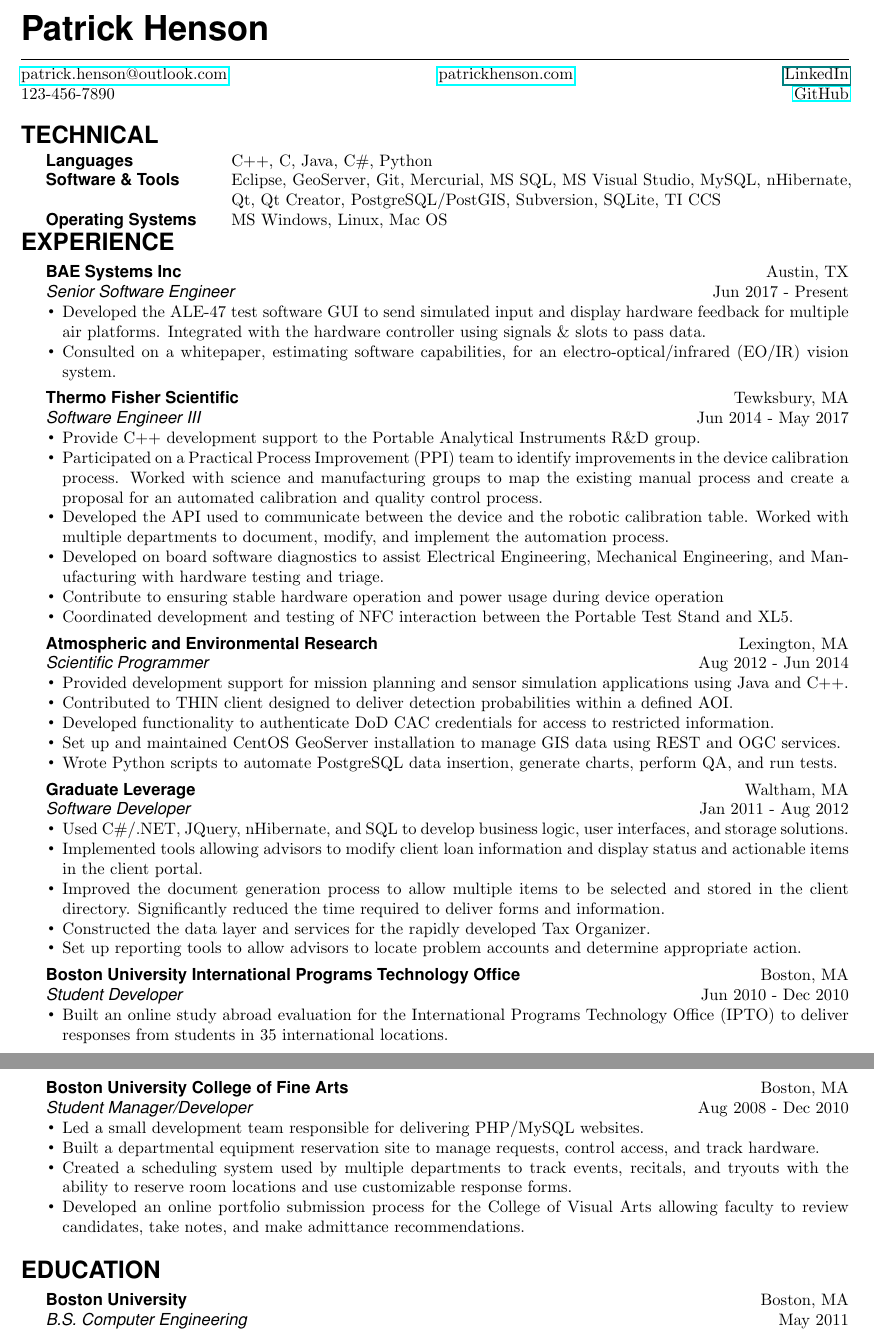
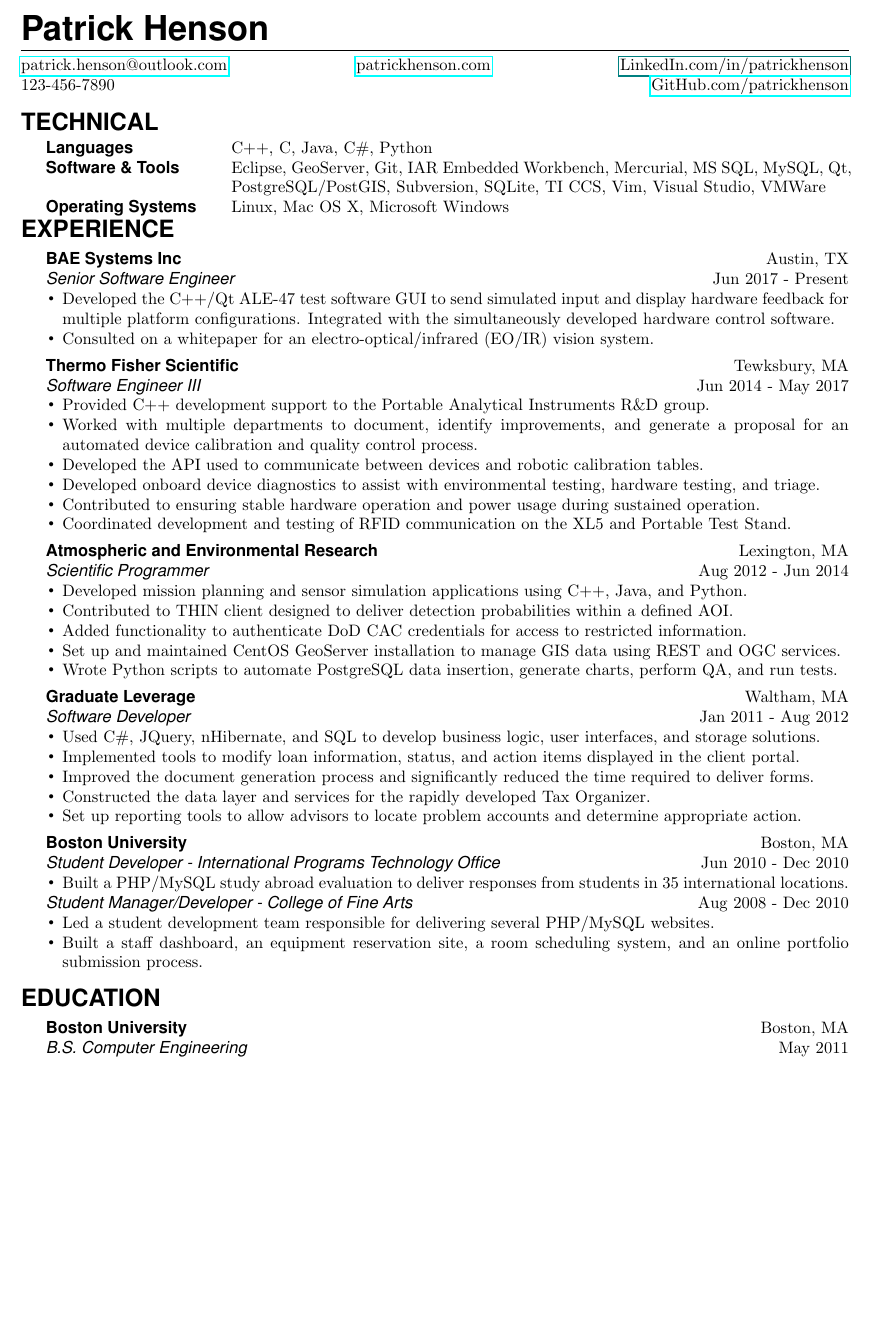
Before and after one commit to PatrickHenson/resume, a LaTeX CV (resume.tex): two parts of pages 1 and 2 of 2 before the commit and part of the page after it, the two joined at a grey line, cut so that both start at the same text, the shorter picture padded with empty space. Compiled offline with pdfLaTeX.

Commit message:
Edit details and formatting to fit one page.

```diff
--- a/resume.tex
+++ b/resume.tex
@@ -21,7 +21,7 @@
 \newcommand{\verticalspace}{\vspace{1.5mm}}
 \newcommand{\horizontalrule}{\noindent\hrulefill}
 \newcommand{\heading}{\noindent\Large\bf} % \section has preset vertical spacing.
-\newcommand{\headingspace}{\vspace{5mm}}
+\newcommand{\headingspace}{\vspace{3.5mm}}
 
 %%%%%%%%%%%%%%%%%%%%%%%%%%%%%%
 \begin{document}
@@ -40,6 +40,7 @@
 \hfill
 %Clearance: ...... Previously Held: .........
 
+\vspace{-2mm}
 \horizontalrule
 
 % Contact information
@@ -48,18 +49,16 @@
 \hfill
 \href{https://patrickhenson.com}{patrickhenson.com}
 \hfill
-\href{linkedin.com/in/patrickhenson}{LinkedIn}
+\href{linkedin.com/in/patrickhenson}{LinkedIn.com/in/patrickhenson}
 \\
 \noindent 123-456-7890
 \hfill
-\href{https://github.com/PatrickHenson}{GitHub}
+\href{https://github.com/PatrickHenson}{GitHub.com/patrickhenson}
 
 %%%%%%%%%%%%%%%%%%%%%%%%%%%%%%
-%\section*{TECHNICAL}
 \headingspace
 {\heading TECHNICAL}
 
-%\horizontalrule
 \verticalspace
 
 % Use table to align technical skills, p{width} allows for word wrap.
@@ -67,25 +66,22 @@
 
 {\bf Languages} & C++, C, Java, C\#, Python \\
 
-{\bf Software \& Tools} & Eclipse, GeoServer, Git, Mercurial, MS SQL, MS Visual Studio, MySQL, nHibernate, Qt, Qt Creator, PostgreSQL/PostGIS, Subversion, SQLite, TI CCS \\
+{\bf Software \& Tools} & Eclipse, GeoServer, Git, IAR Embedded Workbench, Mercurial, MS SQL, MySQL, Qt, PostgreSQL/PostGIS, Subversion, SQLite, TI CCS, Vim, Visual Studio, VMWare \\
 
-{\bf Operating Systems} & MS Windows, Linux, Mac OS
+{\bf Operating Systems} & Linux, Mac OS X, Microsoft Windows
 
 \end{tabular}
 
 %%%%%%%%%%%%%%%%%%%%%%%%%%%%%%
-%\section*{EXPERIENCE}
-%\headingspace
 {\heading EXPERIENCE}
 
-%\horizontalrule
 \verticalspace
 
 {\bf BAE Systems Inc} \hfill Austin, TX \\
 \indent{\sl Senior Software Engineer} \hfill Jun 2017 - Present
 \begin{itemize}
-\item Developed the ALE-47 test software GUI to send simulated input and display hardware feedback for multiple air platforms.  Integrated with the hardware controller using signals \& slots to pass data.
-\item Consulted on a whitepaper, estimating software capabilities, for an electro-optical/infrared (EO/IR) vision system.
+\item Developed the C++/Qt ALE-47 test software GUI to send simulated input and display hardware feedback for multiple platform configurations.  Integrated with the simultaneously developed hardware control software.
+\item Consulted on a whitepaper for an electro-optical/infrared (EO/IR) vision system.
 \end{itemize}
 
 \verticalspace
@@ -93,12 +89,13 @@
 {\bf Thermo Fisher Scientific} \hfill Tewksbury, MA \\
 \indent{\sl Software Engineer III} \hfill Jun 2014 - May 2017
 \begin{itemize}
-\item Provide C++ development support to the Portable Analytical Instruments R\&D group.
-\item Participated on a Practical Process Improvement (PPI) team to identify improvements in the device calibration process.  Worked with science and manufacturing groups to map the existing manual process and create a proposal for an automated calibration and quality control process.
-\item Developed the API used to communicate between the device and the robotic calibration table.  Worked with multiple departments to document, modify, and implement the automation process.
-\item Developed on board software diagnostics to assist Electrical Engineering, Mechanical Engineering, and Manufacturing with hardware testing and triage.
-\item Contribute to ensuring stable hardware operation and power usage during device operation
-\item Coordinated development and testing of NFC interaction between the Portable Test Stand and XL5.
+\item Provided C++ development support to the Portable Analytical Instruments R\&D group.
+
+\item Worked with multiple departments to document, identify improvements, and generate a proposal for an automated device calibration and quality control process.
+\item Developed the API used to communicate between devices and robotic calibration tables.
+\item Developed onboard device diagnostics to assist with environmental testing, hardware testing, and triage.
+\item Contributed to ensuring stable hardware operation and power usage during sustained operation.
+\item Coordinated development and testing of RFID communication on the XL5 and Portable Test Stand.
 \end{itemize}
 
 \verticalspace
@@ -106,9 +103,9 @@
 {\bf Atmospheric and Environmental Research} \hfill Lexington, MA \\
 \indent{\sl Scientific Programmer} \hfill Aug 2012 - Jun 2014
 \begin{itemize}
-\item Provided development support for mission planning and sensor simulation applications using Java and C++.
+\item Developed mission planning and sensor simulation applications using C++, Java, and Python.
 \item Contributed to THIN client designed to deliver detection probabilities within a defined AOI.
-\item Developed functionality to authenticate DoD CAC credentials for access to restricted information.
+\item Added functionality to authenticate DoD CAC credentials for access to restricted information.
 \item Set up and maintained CentOS GeoServer installation to manage GIS data using REST and OGC services.
 \item Wrote Python scripts to automate PostgreSQL data insertion, generate charts, perform QA, and run tests.
 \end{itemize}
@@ -118,38 +115,34 @@
 {\bf Graduate Leverage} \hfill Waltham, MA \\
 \indent{\sl Software Developer} \hfill Jan 2011 - Aug 2012
 \begin{itemize}
-\item Used C\#/.NET, JQuery, nHibernate, and SQL to develop business logic, user interfaces, and storage solutions.
-\item Implemented tools allowing advisors to modify client loan information and display status and actionable items in the client portal.
-\item Improved the document generation process to allow multiple items to be selected and stored in the client directory. Significantly reduced the time required to deliver forms and information.
+\item Used C\#, JQuery, nHibernate, and SQL to develop business logic, user interfaces, and storage solutions.
+\item Implemented tools to modify loan information, status, and action items displayed in the client portal.
+\item Improved the document generation process and significantly reduced the time required to deliver forms.
 \item Constructed the data layer and services for the rapidly developed Tax Organizer.
 \item Set up reporting tools to allow advisors to locate problem accounts and determine appropriate action.
 \end{itemize}
 
 \verticalspace
 
-{\bf Boston University International Programs Technology Office} \hfill Boston, MA \\
-\indent{\sl Student Developer} \hfill Jun 2010 - Dec 2010
+{\bf Boston University} \hfill Boston, MA \\
+\indent{\sl Student Developer - International Programs Technology Office} \hfill Jun 2010 - Dec 2010
 \begin{itemize}
-\item Built an online study abroad evaluation for the International Programs Technology Office (IPTO) to deliver responses from students in 35 international locations.
+\item Built a PHP/MySQL study abroad evaluation to deliver responses from students in 35 international locations.
 \end{itemize}
 
-\verticalspace
-
-{\bf Boston University College of Fine Arts} \hfill Boston, MA \\
-\indent{\sl Student Manager/Developer} \hfill Aug 2008 - Dec 2010
+\indent{\sl Student Manager/Developer - College of Fine Arts} \hfill Aug 2008 - Dec 2010
 \begin{itemize}
-\item Led a small development team responsible for delivering PHP/MySQL websites.
-\item Built a departmental equipment reservation site to manage requests, control access, and track hardware.
-\item Created a scheduling system used by multiple departments to track events, recitals, and tryouts with the ability to reserve room locations and use customizable response forms.
-\item Developed an online portfolio submission process for the College of Visual Arts allowing faculty to review candidates, take notes, and make admittance recommendations.
+\item Led a student development team responsible for delivering several PHP/MySQL websites.
+\item Built a staff dashboard, an equipment reservation site, a room scheduling system, and an online portfolio submission process.
+%\item Built a departmental equipment reservation site to manage requests, control access, and track hardware.
+%\item Created a scheduling system used by multiple departments to track events, recitals, and tryouts with the ability to reserve room locations and use customizable response forms.
+%\item Developed an online portfolio submission process for the College of Visual Arts allowing faculty to review candidates, take notes, and make admittance recommendations.
 \end{itemize}
 
 %%%%%%%%%%%%%%%%%%%%%%%%%%%%%%
-%\section*{EDUCATION}
 \headingspace
 {\heading EDUCATION}
 
-%\horizontalrule
 \verticalspace
 
 {\bf Boston University} \hfill Boston, MA \\
```
